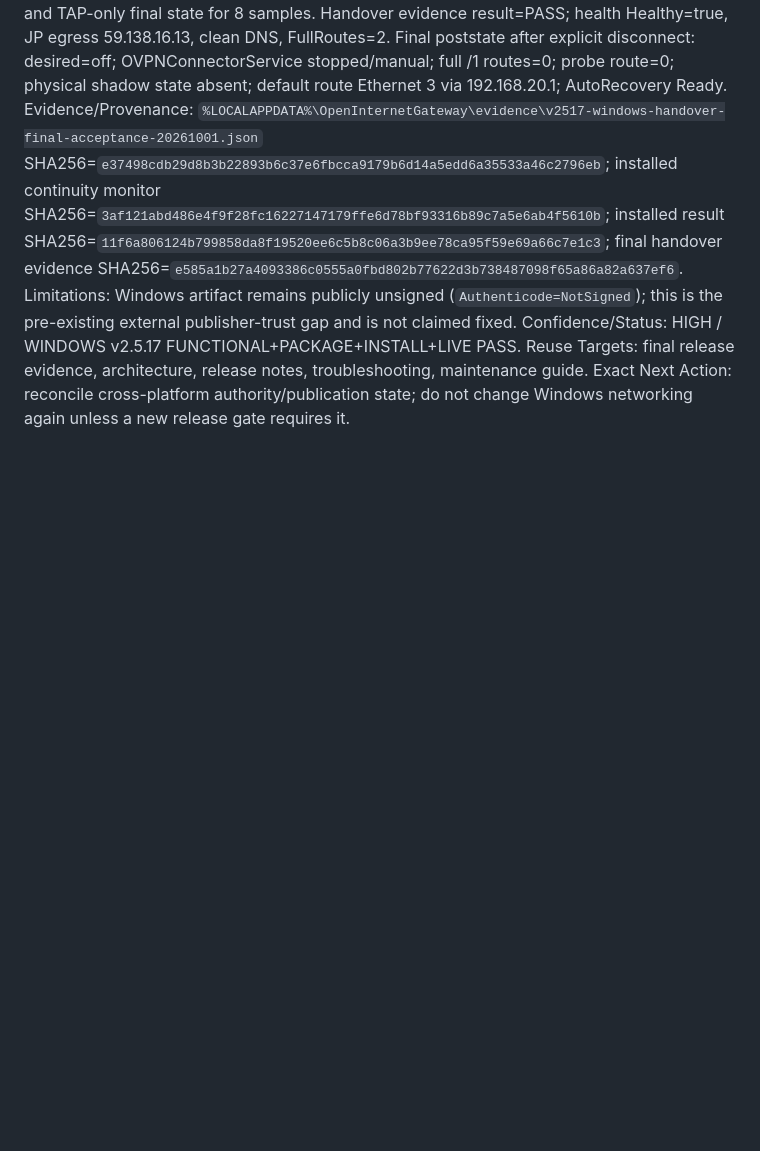
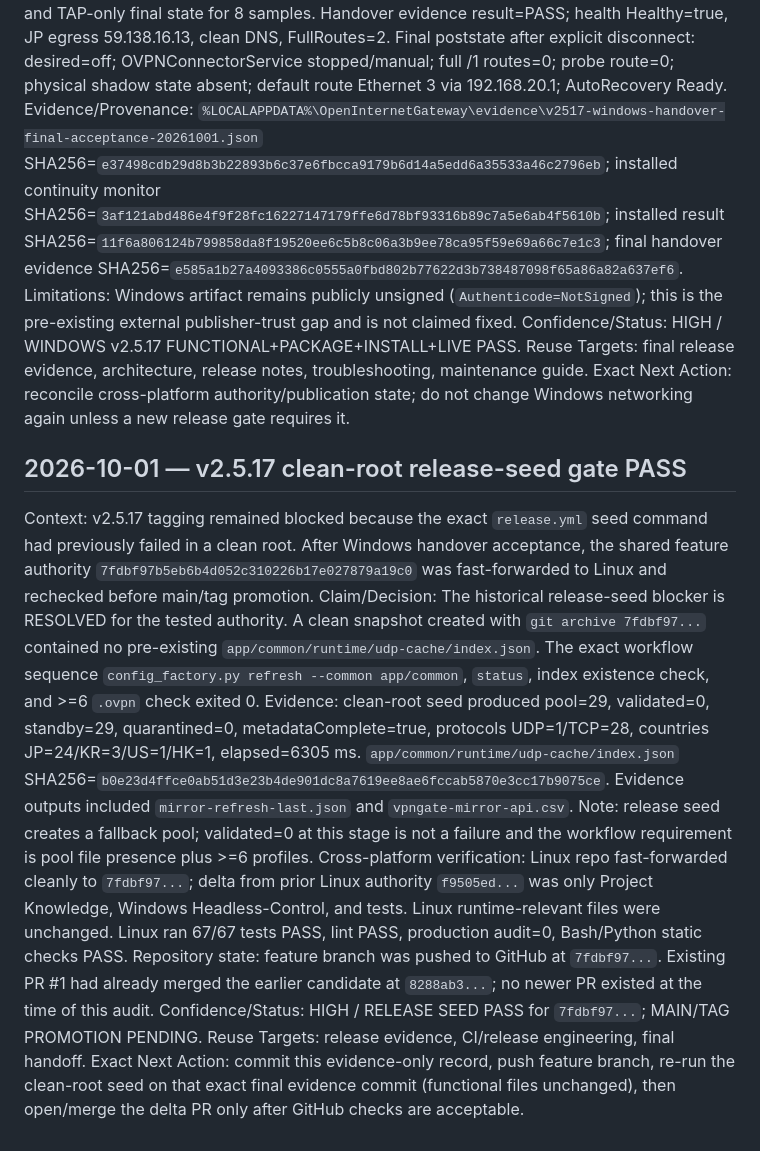
Before and after one commit to GOD13emad/OpenInternetGateway, a Markdown page: PROJECT_KNOWLEDGE.md, the part around the change. GitHub-like rendering; blank space fills up the shorter version.

Commit message:
Record v2.5.17 release seed acceptance

```diff
--- a/PROJECT_KNOWLEDGE.md
+++ b/PROJECT_KNOWLEDGE.md
@@ -201,3 +201,14 @@ Limitations: Windows artifact remains publicly unsigned (`Authenticode=NotSigned
 Confidence/Status: HIGH / WINDOWS v2.5.17 FUNCTIONAL+PACKAGE+INSTALL+LIVE PASS.
 Reuse Targets: final release evidence, architecture, release notes, troubleshooting, maintenance guide.
 Exact Next Action: reconcile cross-platform authority/publication state; do not change Windows networking again unless a new release gate requires it.
+
+
+## 2026-10-01 — v2.5.17 clean-root release-seed gate PASS
+Context: v2.5.17 tagging remained blocked because the exact `release.yml` seed command had previously failed in a clean root. After Windows handover acceptance, the shared feature authority `7fdbf97b5eb6b4d052c310226b17e027879a19c0` was fast-forwarded to Linux and rechecked before main/tag promotion.
+Claim/Decision: The historical release-seed blocker is RESOLVED for the tested authority. A clean snapshot created with `git archive 7fdbf97...` contained no pre-existing `app/common/runtime/udp-cache/index.json`. The exact workflow sequence `config_factory.py refresh --common app/common`, `status`, index existence check, and >=6 `.ovpn` check exited 0.
+Evidence: clean-root seed produced pool=29, validated=0, standby=29, quarantined=0, metadataComplete=true, protocols UDP=1/TCP=28, countries JP=24/KR=3/US=1/HK=1, elapsed=6305 ms. `app/common/runtime/udp-cache/index.json` SHA256=`b0e23d4ffce0ab51d3e23b4de901dc8a7619ee8ae6fccab5870e3cc17b9075ce`. Evidence outputs included `mirror-refresh-last.json` and `vpngate-mirror-api.csv`. Note: release seed creates a fallback pool; validated=0 at this stage is not a failure and the workflow requirement is pool file presence plus >=6 profiles.
+Cross-platform verification: Linux repo fast-forwarded cleanly to `7fdbf97...`; delta from prior Linux authority `f9505ed...` was only Project Knowledge, Windows Headless-Control, and tests. Linux runtime-relevant files were unchanged. Linux ran 67/67 tests PASS, lint PASS, production audit=0, Bash/Python static checks PASS.
+Repository state: feature branch was pushed to GitHub at `7fdbf97...`. Existing PR #1 had already merged the earlier candidate at `8288ab3...`; no newer PR existed at the time of this audit.
+Confidence/Status: HIGH / RELEASE SEED PASS for `7fdbf97...`; MAIN/TAG PROMOTION PENDING.
+Reuse Targets: release evidence, CI/release engineering, final handoff.
+Exact Next Action: commit this evidence-only record, push feature branch, re-run the clean-root seed on that exact final evidence commit (functional files unchanged), then open/merge the delta PR only after GitHub checks are acceptable.
```
